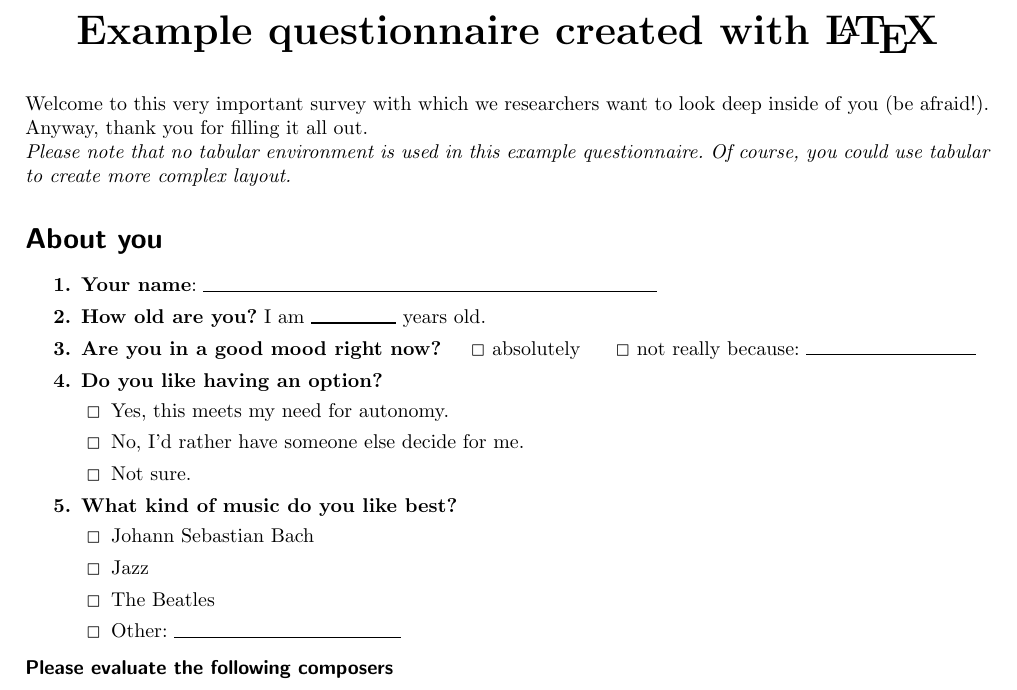
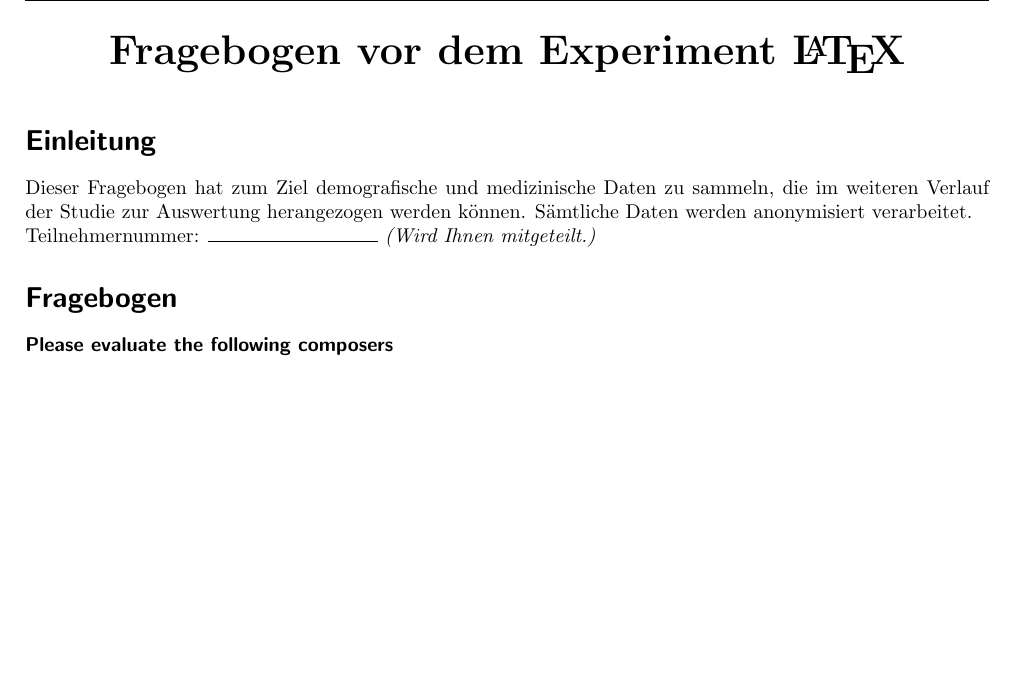
Before and after one commit to codebaard/MastersThesis, a LaTeX thesis (ThesisMasterDocument/Questionnaire-Post.tex): part of page 1 of 2, cut at the place of the change, the shorter picture padded with empty space. Compiled offline with pdfLaTeX.

Commit message:
finished prior questionnaire

```diff
--- a/ThesisMasterDocument/Questionnaire-Post.tex
+++ b/ThesisMasterDocument/Questionnaire-Post.tex
@@ -1,5 +1,5 @@
 \documentclass[a4paper,10pt,oneside,headsepline]{scrartcl}
-\usepackage[ngerman]{babel}
+%\usepackage[ngerman]{babel}
 \usepackage[utf8]{inputenc}
 \usepackage{wasysym}% provides \ocircle and \Box
 \usepackage{enumitem}% easy control of topsep and leftmargin for lists
@@ -11,7 +11,7 @@
 \setlength{\topmargin}{-1cm}
 \usepackage{scrlayer-scrpage}
 \pagestyle{scrheadings}
-\ihead{Example questionnaire created with \LaTeX}
+\ihead{The influence of age on the ability to use Brain-Computer-Interfaces}
 \ohead{\pagemark}
 \chead{}
 \cfoot{}
@@ -121,42 +121,16 @@
 \begin{document}
 
 \begin{center}
-\textbf{\huge Example questionnaire created with \LaTeX}
+\textbf{\huge Fragebogen vor dem Experiment \LaTeX}
 \end{center}\vskip1em
 
-\noindent Welcome to this very important survey with which we
-researchers want to look deep inside of you (be afraid!). Anyway,
-thank you for filling it all out.
+\section*{Einleitung}
 
-\noindent \textit{Please note that no tabular environment is used in
-this example questionnaire. Of course, you could use tabular to
-create more complex layout.}
+\noindent Dieser Fragebogen hat zum Ziel demografische und medizinische Daten zu sammeln, die im weiteren Verlauf der Studie zur Auswertung herangezogen werden können. Sämtliche Daten werden anonymisiert verarbeitet.
 
-\section*{About you}
+\noindent Teilnehmernummer: \Qline{3cm} \textit{(Wird Ihnen mitgeteilt.)}
 
-\Qitem{ \Qq{Your name}: \Qline{8cm} }
-
-\Qitem{ \Qq{How old are you?} I am \Qline{1.5cm} years old.}
-
-\Qitem{ \Qq{Are you in a good mood right now?} \hskip0.4cm \QO{}
-absolutely \hskip0.5cm \QO{} not really because: \Qline{3cm} }
-
-\Qitem{ \Qq{Do you like having an option?}
-\begin{Qlist}
-\item Yes, this meets my need for autonomy.
-\item No, I'd rather have someone else decide for me.
-\item Not sure.
-\end{Qlist}
-}
-
-\Qitem{ \Qq{What kind of music do you like best?}
-\begin{Qlist}
-\item Johann Sebastian Bach
-\item Jazz
-\item The Beatles
-\item Other: \Qline{4cm}
-\end{Qlist}
-}
+\section*{Fragebogen}
 
 \minisec{Please evaluate the following composers}
 \vskip.5em
```
Also changed, not shown: ThesisMasterDocument/Questionnaire-Prior.tex (+8 -1 lines), ThesisMasterDocument/Questionnaire-Post.pdf, ThesisMasterDocument/Questionnaire-Prior.pdf.
